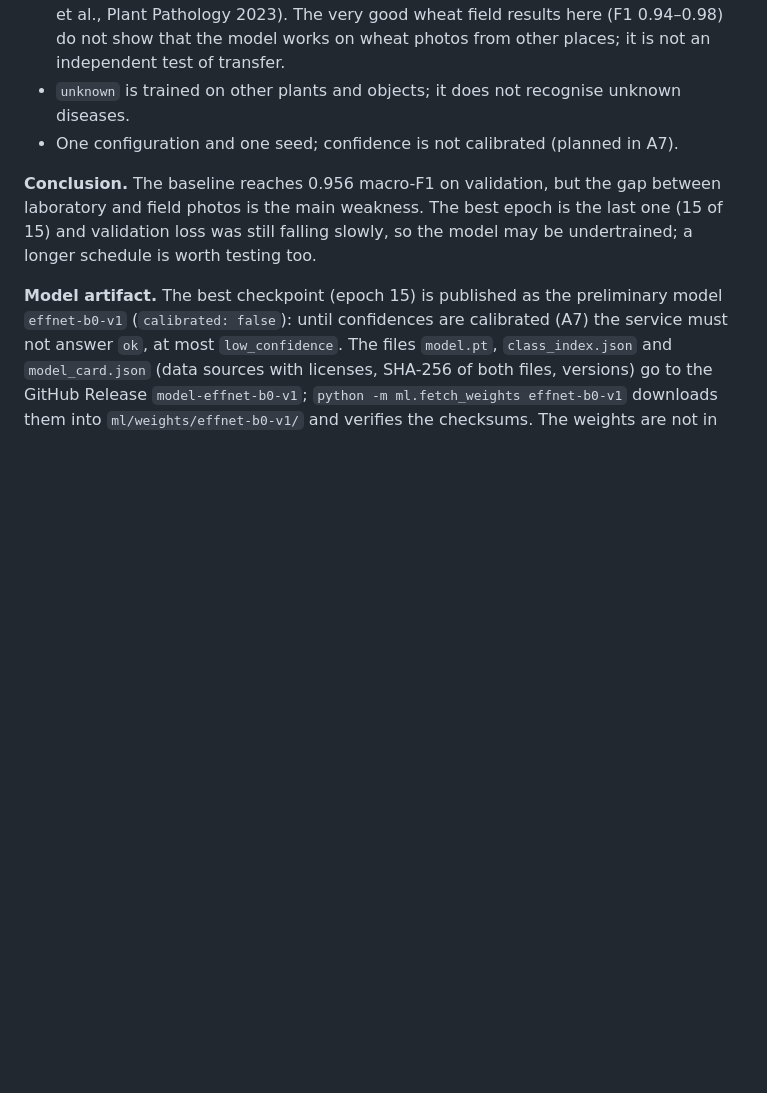
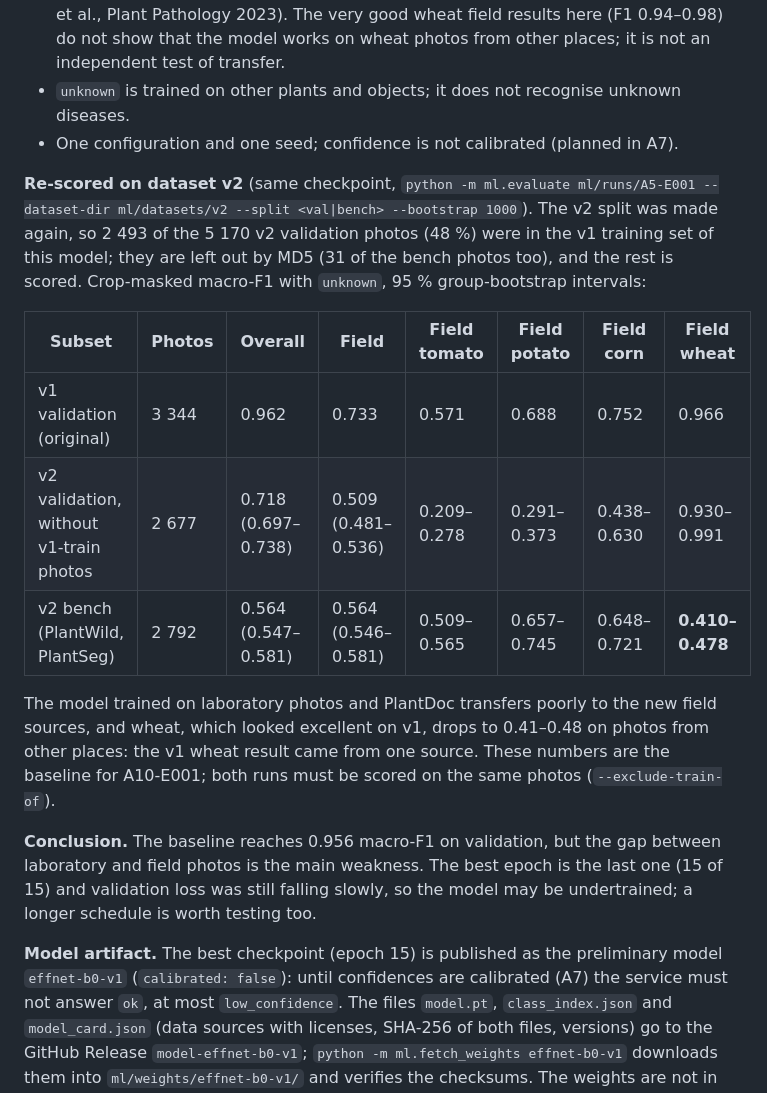
Before and after one commit to nurbolatdev/agroadvisor-kz, a Markdown page: docs/ai/experiments.md, the part around the change. GitHub-like rendering; blank space fills up the shorter version.

Commit message:
docs(ai): record A5-E001 re-scored on dataset v2

```diff
--- a/docs/ai/experiments.md
+++ b/docs/ai/experiments.md
@@ -120,6 +120,16 @@ Wheat has hundreds of field photos and is recognised well. Tomato, potato and co
 - `unknown` is trained on other plants and objects; it does not recognise unknown diseases.
 - One configuration and one seed; confidence is not calibrated (planned in A7).
 
+**Re-scored on dataset v2** (same checkpoint, `python -m ml.evaluate ml/runs/A5-E001 --dataset-dir ml/datasets/v2 --split <val|bench> --bootstrap 1000`). The v2 split was made again, so 2 493 of the 5 170 v2 validation photos (48 %) were in the v1 training set of this model; they are left out by MD5 (31 of the bench photos too), and the rest is scored. Crop-masked macro-F1 with `unknown`, 95 % group-bootstrap intervals:
+
+| Subset | Photos | Overall | Field | Field tomato | Field potato | Field corn | Field wheat |
+| --- | --- | --- | --- | --- | --- | --- | --- |
+| v1 validation (original) | 3 344 | 0.962 | 0.733 | 0.571 | 0.688 | 0.752 | 0.966 |
+| v2 validation, without v1-train photos | 2 677 | 0.718 (0.697–0.738) | 0.509 (0.481–0.536) | 0.209–0.278 | 0.291–0.373 | 0.438–0.630 | 0.930–0.991 |
+| v2 bench (PlantWild, PlantSeg) | 2 792 | 0.564 (0.547–0.581) | 0.564 (0.546–0.581) | 0.509–0.565 | 0.657–0.745 | 0.648–0.721 | **0.410–0.478** |
+
+The model trained on laboratory photos and PlantDoc transfers poorly to the new field sources, and wheat, which looked excellent on v1, drops to 0.41–0.48 on photos from other places: the v1 wheat result came from one source. These numbers are the baseline for A10-E001; both runs must be scored on the same photos (`--exclude-train-of`).
+
 **Conclusion.** The baseline reaches 0.956 macro-F1 on validation, but the gap between laboratory and field photos is the main weakness. The best epoch is the last one (15 of 15) and validation loss was still falling slowly, so the model may be undertrained; a longer schedule is worth testing too.
 
 **Model artifact.** The best checkpoint (epoch 15) is published as the preliminary model `effnet-b0-v1` (`calibrated: false`): until confidences are calibrated (A7) the service must not answer `ok`, at most `low_confidence`. The files `model.pt`, `class_index.json` and `model_card.json` (data sources with licenses, SHA-256 of both files, versions) go to the GitHub Release `model-effnet-b0-v1`; `python -m ml.fetch_weights effnet-b0-v1` downloads them into `ml/weights/effnet-b0-v1/` and verifies the checksums. The weights are not in git (no LFS). The fallback is to retrain: a repeat needs a new ID and the same arguments, `python -m ml.train --id <new ID> --objective ... --hypothesis ... --head-epochs 3 --full-epochs 12` (all other parameters are defaults: lr 1e-3 / 1e-4, weight decay 1e-4, batch size 32, seed 42, balanced sampler); results on MPS vary slightly between runs.
```
